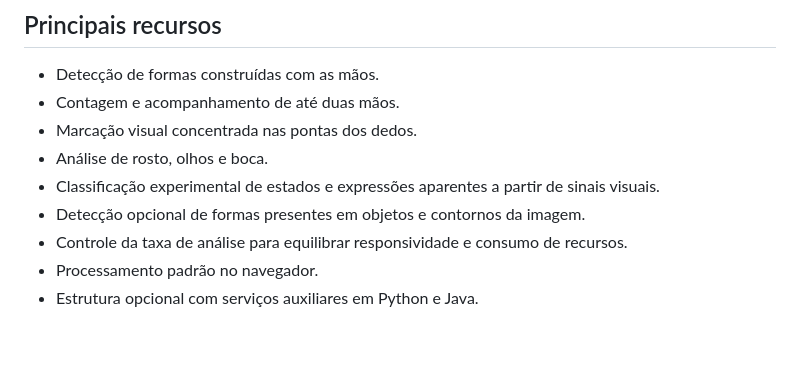
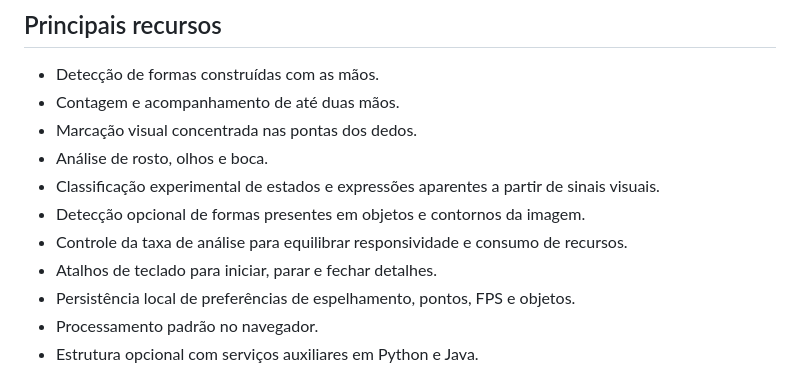
Before and after one commit to socgabrielcardoso/primeshape, a Markdown page: README.md, the part around the change. Rendered like a GitHub page; blank space fills up the shorter version.

Commit message:
docs(readme): document practical interaction improvements

```diff
--- a/README.md
+++ b/README.md
@@ -28,6 +28,8 @@ A aplicação combina uma interface web com rotinas de análise visual para inte
 - Classificação experimental de estados e expressões aparentes a partir de sinais visuais.
 - Detecção opcional de formas presentes em objetos e contornos da imagem.
 - Controle da taxa de análise para equilibrar responsividade e consumo de recursos.
+- Atalhos de teclado para iniciar, parar e fechar detalhes.
+- Persistência local de preferências de espelhamento, pontos, FPS e objetos.
 - Processamento padrão no navegador.
 - Estrutura opcional com serviços auxiliares em Python e Java.
 
```
